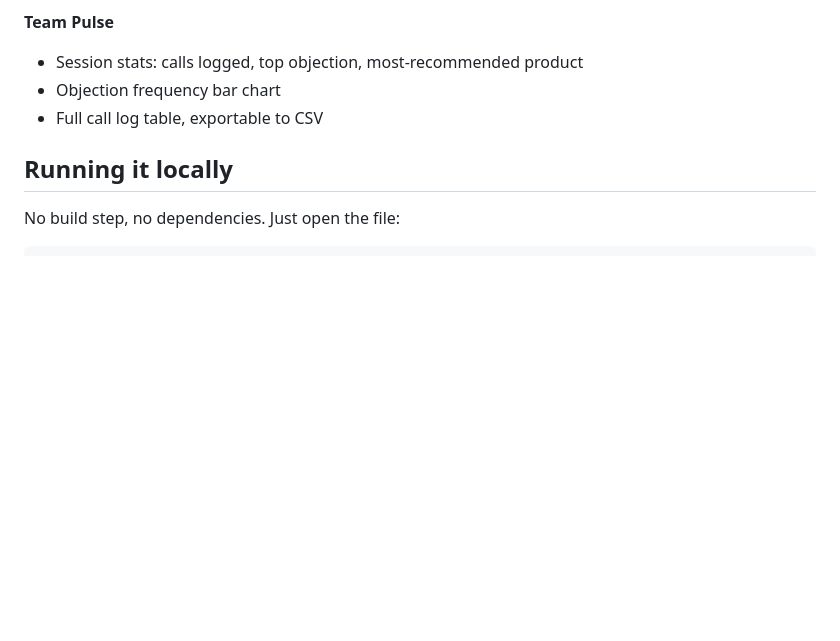
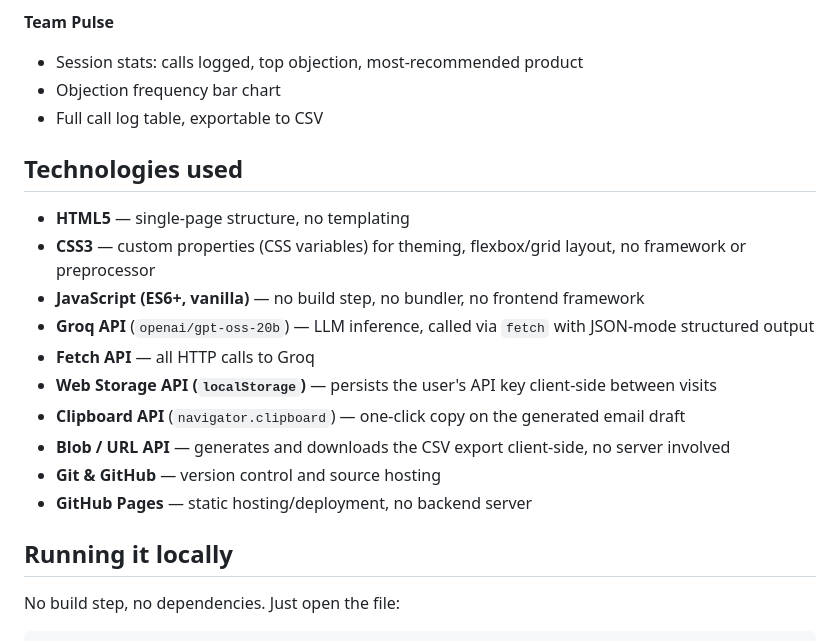
Before and after one commit to shreyakat21/sales-copilot-pulse, a Markdown page: README.md, the part around the change. Drawn GitHub-style; blank space fills up the shorter version.

Commit message:
Add technologies used section to README

```diff
--- a/README.md
+++ b/README.md
@@ -26,6 +26,19 @@ Every call run also rolls up into a **Team Pulse** dashboard — objection count
 - Session stats: calls logged, top objection, most-recommended product
 - Objection frequency bar chart
 - Full call log table, exportable to CSV
+
+## Technologies used
+
+- **HTML5** — single-page structure, no templating
+- **CSS3** — custom properties (CSS variables) for theming, flexbox/grid layout, no framework or preprocessor
+- **JavaScript (ES6+, vanilla)** — no build step, no bundler, no frontend framework
+- **Groq API** (`openai/gpt-oss-20b`) — LLM inference, called via `fetch` with JSON-mode structured output
+- **Fetch API** — all HTTP calls to Groq
+- **Web Storage API (`localStorage`)** — persists the user's API key client-side between visits
+- **Clipboard API** (`navigator.clipboard`) — one-click copy on the generated email draft
+- **Blob / URL API** — generates and downloads the CSV export client-side, no server involved
+- **Git & GitHub** — version control and source hosting
+- **GitHub Pages** — static hosting/deployment, no backend server
 
 ## Running it locally
 
```
